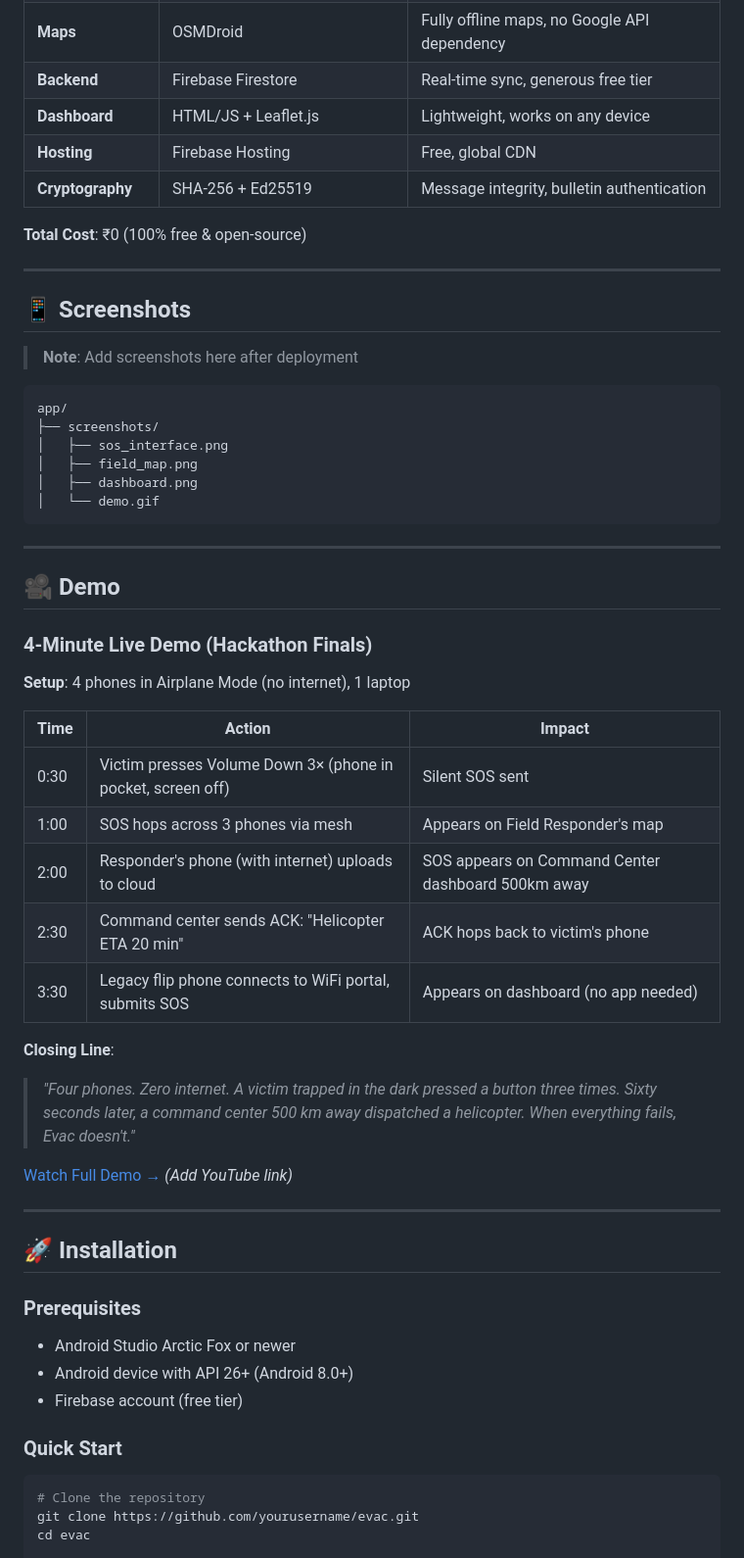
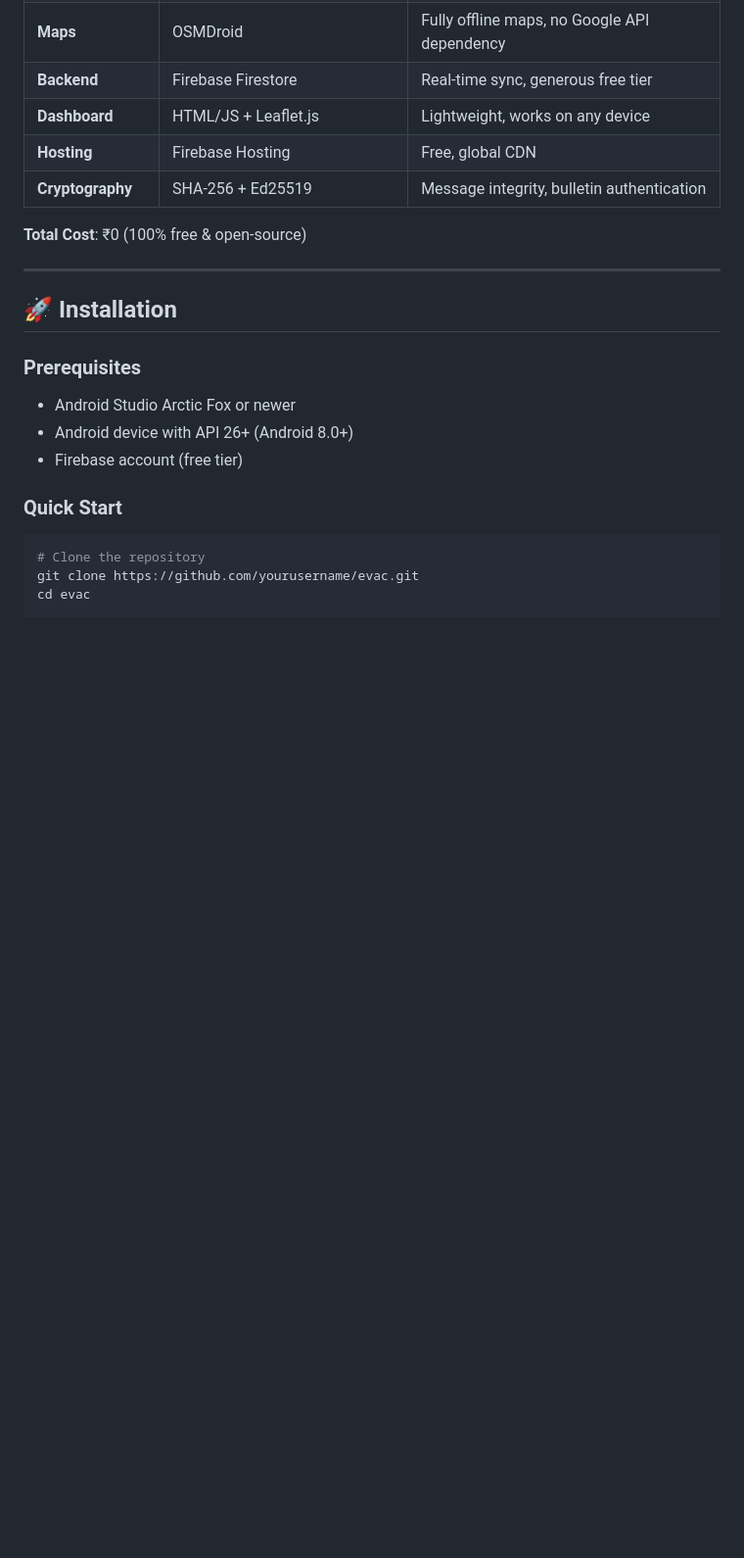
Before and after one commit to Mithun4416/evac, a Markdown page: README.md, the part around one of its changes. Shown at 98% size. GitHub-like rendering; blank space fills up the shorter version.

````diff
--- a/README.md
+++ b/README.md
@@ -157,41 +155,6 @@ EVAC creates a **fully offline mesh network** where phones automatically relay S
 | **Cryptography** | SHA-256 + Ed25519 | Message integrity, bulletin authentication |
 
 **Total Cost**: ₹0 (100% free & open-source)
-
----
-
-## 📱 Screenshots
-
-> **Note**: Add screenshots here after deployment
-```
-app/
-├── screenshots/
-│   ├── sos_interface.png
-│   ├── field_map.png
-│   ├── dashboard.png
-│   └── demo.gif
-```
-
----
-
-## 🎥 Demo
-
-### 4-Minute Live Demo (Hackathon Finals)
-
-**Setup**: 4 phones in Airplane Mode (no internet), 1 laptop
-
-| Time | Action | Impact |
-|------|--------|--------|
-| 0:30 | Victim presses Volume Down 3× (phone in pocket, screen off) | Silent SOS sent |
-| 1:00 | SOS hops across 3 phones via mesh | Appears on Field Responder's map |
-| 2:00 | Responder's phone (with internet) uploads to cloud | SOS appears on Command Center dashboard 500km away |
-| 2:30 | Command center sends ACK: "Helicopter ETA 20 min" | ACK hops back to victim's phone |
-| 3:30 | Legacy flip phone connects to WiFi portal, submits SOS | Appears on dashboard (no app needed) |
-
-**Closing Line**:
-> *"Four phones. Zero internet. A victim trapped in the dark pressed a button three times. Sixty seconds later, a command center 500 km away dispatched a helicopter. When everything fails, Evac doesn't."*
-
-[Watch Full Demo →](#) *(Add YouTube link)*
 
 ---
 
````
Also changed, not shown: other parts of README.md (+7 -22 lines).
